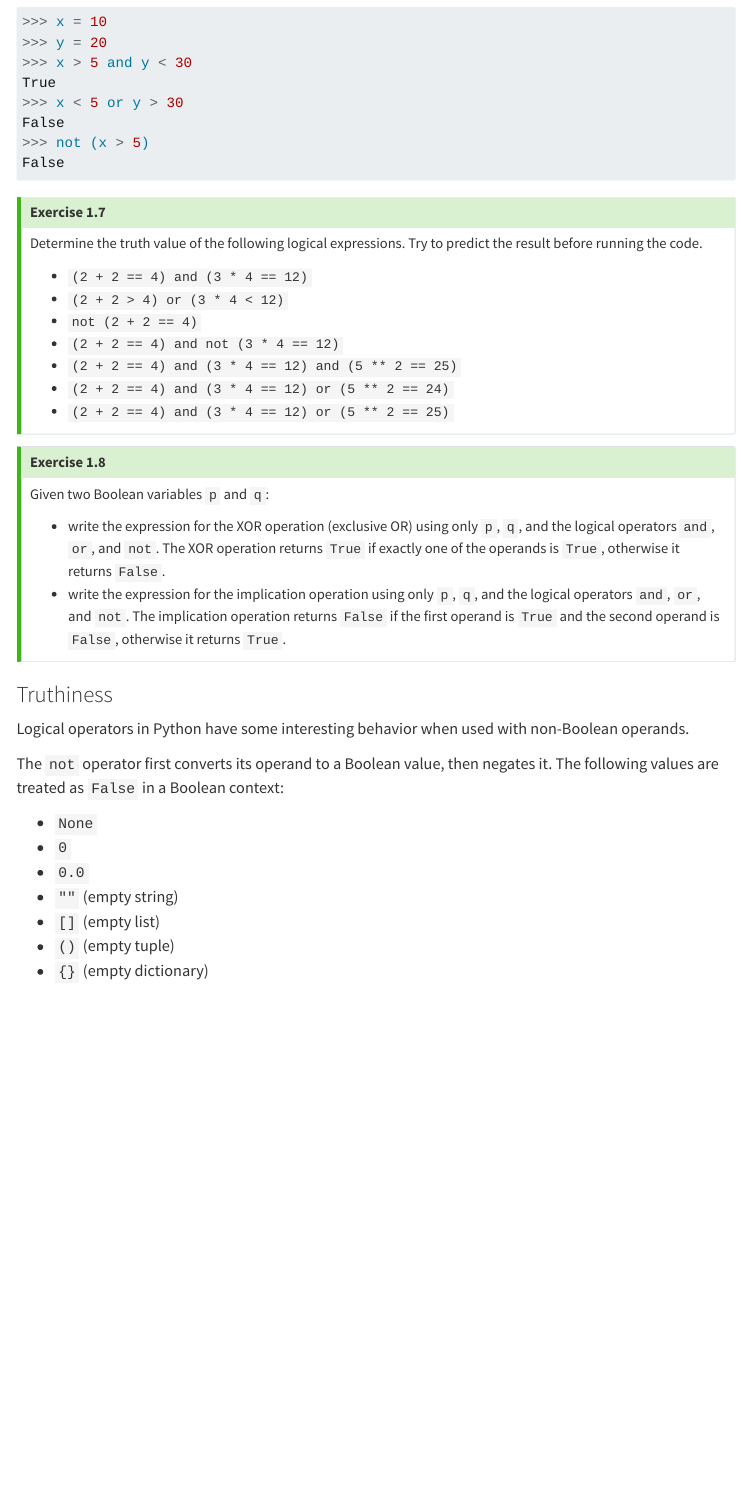
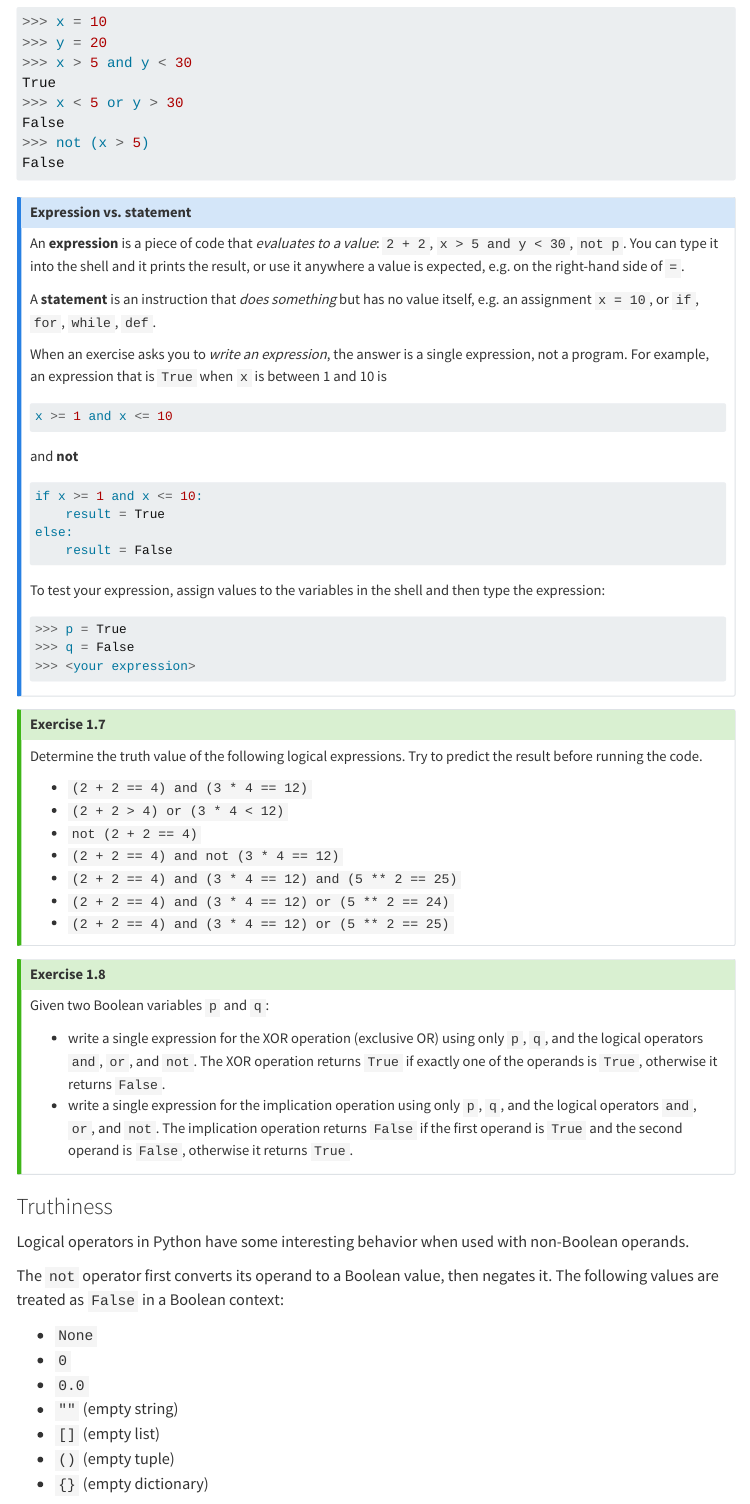
Before and after one commit to rodakt/ItP, a Quarto document (lab_01.qmd): the page in a window 1100 px wide, from 4580 px down. Rendered offline with R 4.5, knitr and Pandoc in place of Quarto, with nearby package versions; menus at the side of the page are left out.

Commit message:
Lab 1: explain expression vs. statement before Exercise 1.8
Co-Authored-By: Claude Opus 5.5 (1M context) <noreply@anthropic.com>

````diff
--- a/lab_01.qmd
+++ b/lab_01.qmd
@@ -220,6 +220,37 @@ False
 False
 ```
 
+::: {.callout-note title="Expression vs. statement"}
+
+An **expression** is a piece of code that *evaluates to a value*: `2 + 2`, `x > 5 and y < 30`, `not p`. You can type it into the shell and it prints the result, or use it anywhere a value is expected, e.g. on the right-hand side of `=`.
+
+A **statement** is an instruction that *does something* but has no value itself, e.g. an assignment `x = 10`, or `if`, `for`, `while`, `def`.
+
+When an exercise asks you to *write an expression*, the answer is a single expression, not a program. For example, an expression that is `True` when `x` is between 1 and 10 is
+
+```python
+x >= 1 and x <= 10
+```
+
+and **not**
+
+```python
+if x >= 1 and x <= 10:
+    result = True
+else:
+    result = False
+```
+
+To test your expression, assign values to the variables in the shell and then type the expression:
+
+```python
+>>> p = True
+>>> q = False
+>>> <your expression>
+```
+
+:::
+
 ::: {.callout-tip #exercise-1-7 title="Exercise 1.7"}
 
 Determine the truth value of the following logical expressions. Try to predict the result before running the code.
@@ -238,8 +269,8 @@ Determine the truth value of the following logical expressions. Try to predict t
 
 Given two Boolean variables `p` and `q`:
 
-* write the expression for the XOR operation (exclusive OR) using only `p`, `q`, and the logical operators `and`, `or`, and `not`. The XOR operation returns `True` if exactly one of the operands is `True`, otherwise it returns `False`.
-* write the expression for the implication operation using only `p`, `q`, and the logical operators `and`, `or`, and `not`. The implication operation returns `False` if the first operand is `True` and the second operand is `False`, otherwise it returns `True`.
+* write a single expression for the XOR operation (exclusive OR) using only `p`, `q`, and the logical operators `and`, `or`, and `not`. The XOR operation returns `True` if exactly one of the operands is `True`, otherwise it returns `False`.
+* write a single expression for the implication operation using only `p`, `q`, and the logical operators `and`, `or`, and `not`. The implication operation returns `False` if the first operand is `True` and the second operand is `False`, otherwise it returns `True`.
 
 :::
 
````
